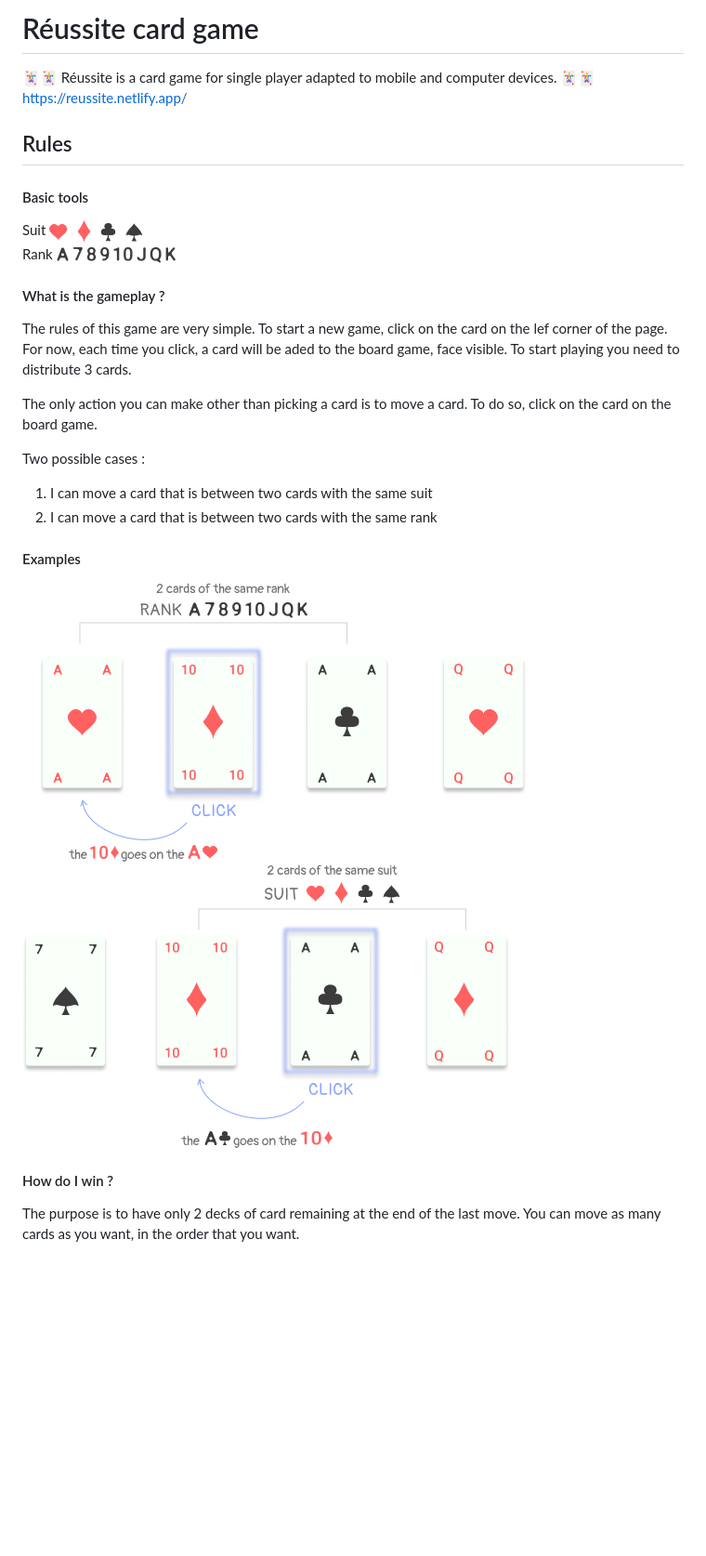
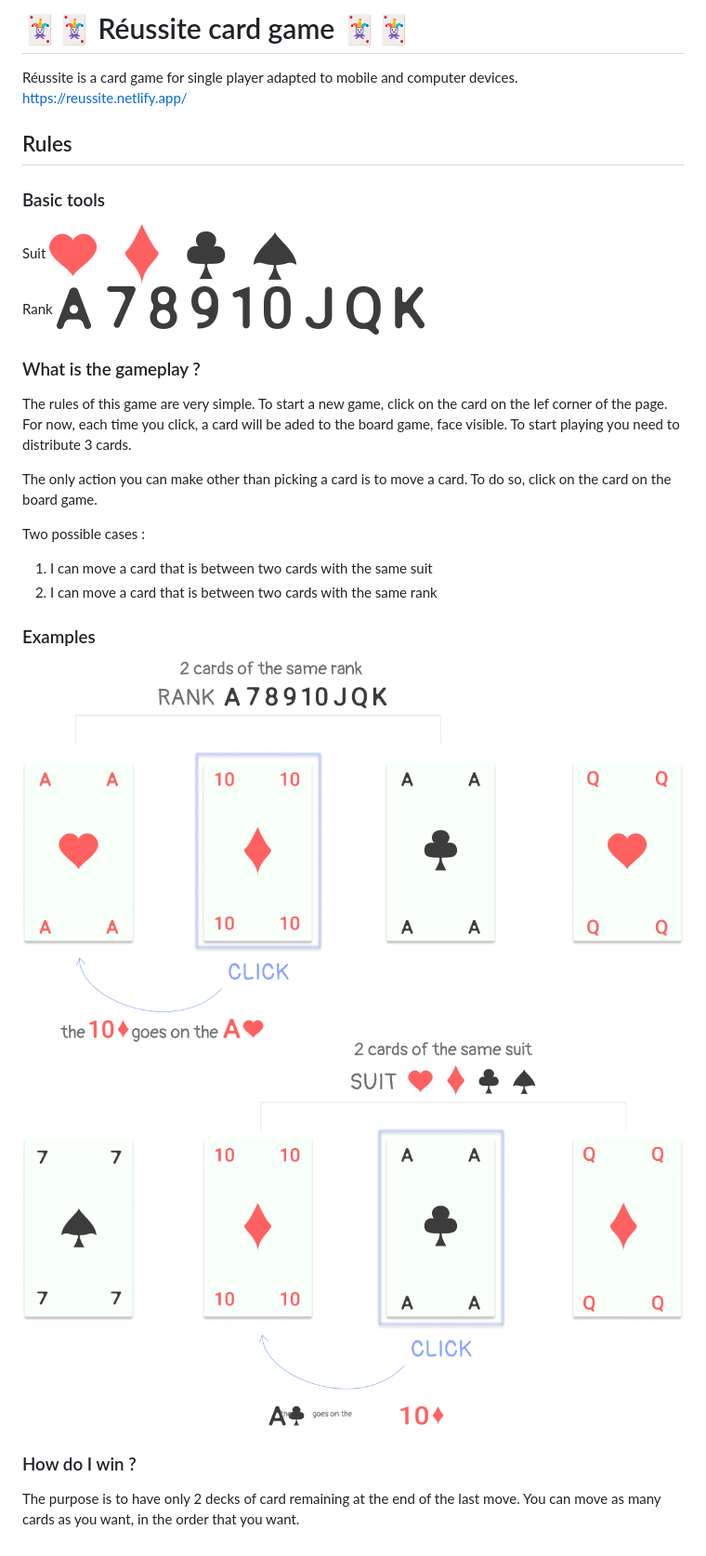
Before and after one commit to ninja-fire/reussite, a Markdown page: README.md, the part around the change. Shown: that part at 93% size. Rendered like a GitHub page; pictures changed too: image/exampleRank.png, image/exampleSuit.png, image/rank.png; blank space fills up the shorter version.

Commit message:
improve README

```diff
--- a/README.md
+++ b/README.md
@@ -1,15 +1,15 @@
-# Réussite card game
+# 🃏🃏 Réussite card game  🃏🃏
 
-🃏🃏 Réussite is a card game for single player adapted to mobile and computer devices. 🃏🃏
+Réussite is a card game for single player adapted to mobile and computer devices.
 https://reussite.netlify.app/
 
 ## Rules
 
-#### Basic tools
+### Basic tools
 Suit ![Image](./image/suit.png)
 Rank ![Image](./image/rank.png)
 
-#### What is the gameplay ?
+### What is the gameplay ?
 The rules of this game are very simple. To start a new game, click on the card on the lef corner of the page. For now, each time you click, a card will be aded to the board game, face visible. To start playing you need to distribute 3 cards.
 
 
@@ -19,10 +19,10 @@ Two possible cases :
 1. I can move a card that is between two cards with the same suit
 2. I can move a card that is between two cards with the same rank
 
-#### Examples
+### Examples
 
 ![Image](./image/exampleRank.png)
 ![Image](./image/exampleSuit.png)
 
-#### How do I win ?
+### How do I win ?
 The purpose is to have only 2 decks of card remaining at the end of the last move. You can move as many cards as you want, in the order that you want.
```
